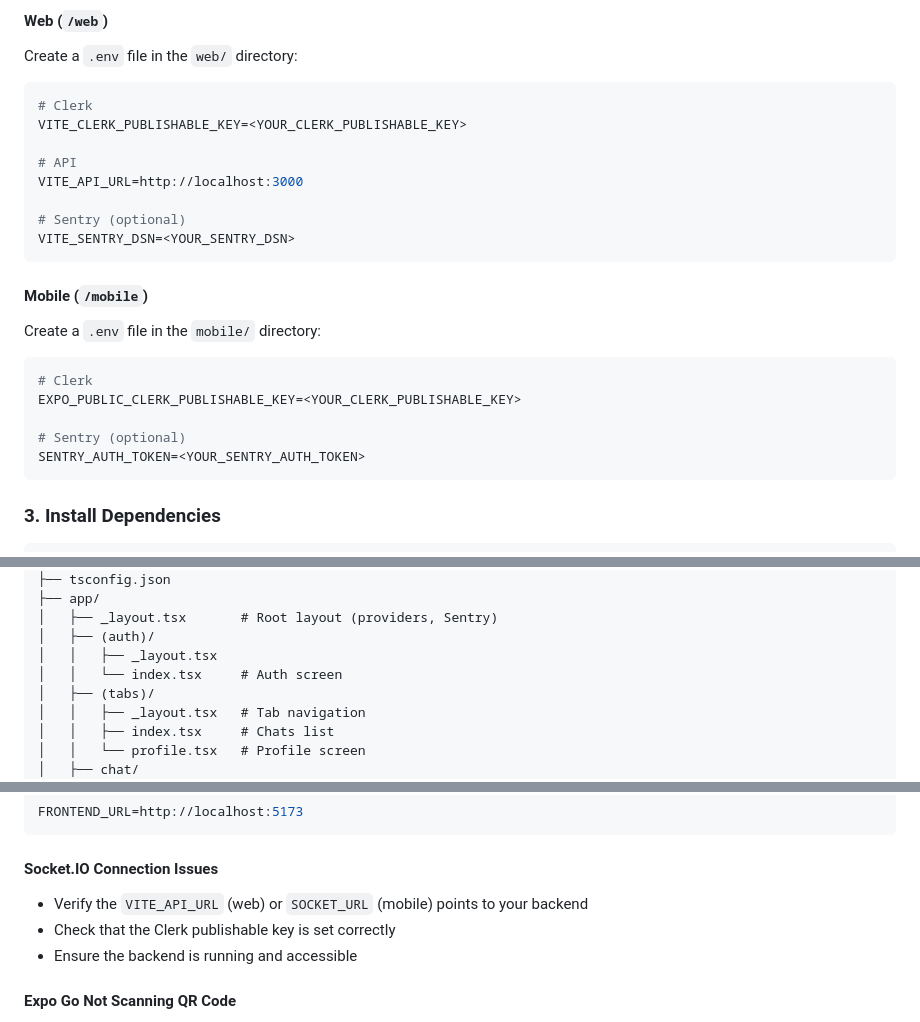
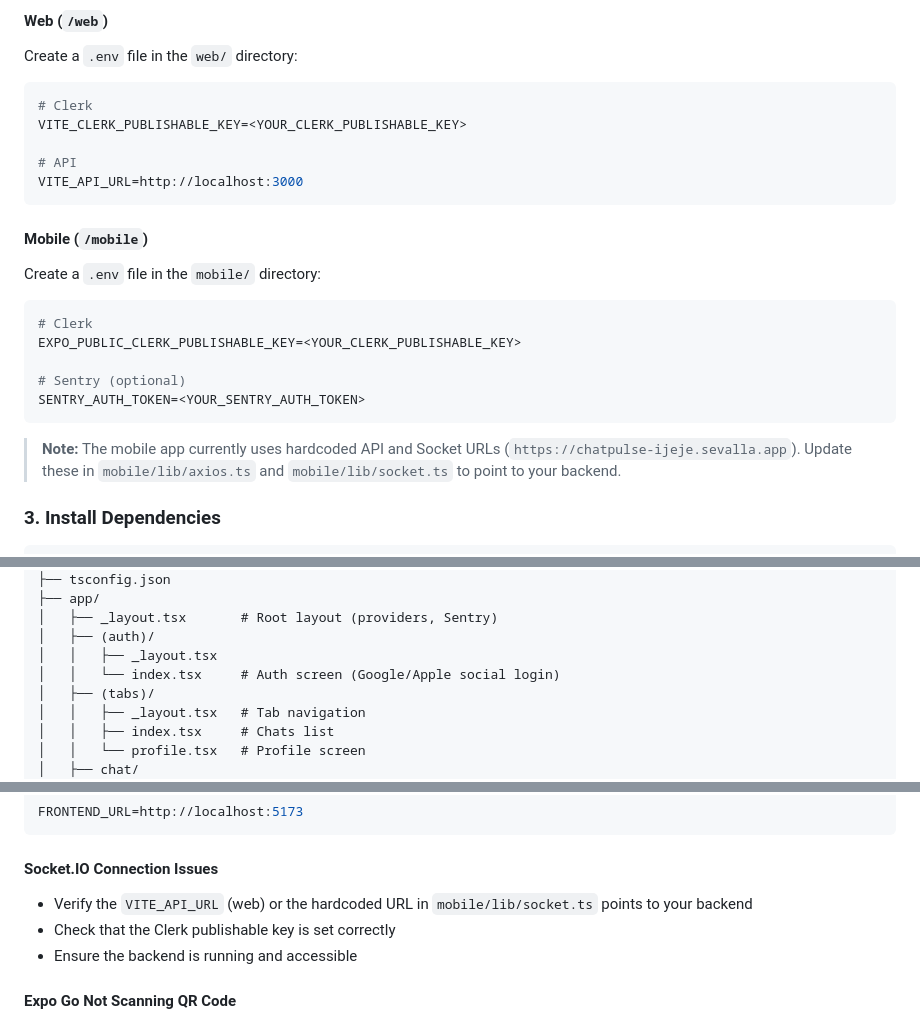
Before and after one commit to GiorgiKavtaradze-prog/Chatpulse, a Markdown page: README.md, 3 parts joined by grey strips. GitHub-like rendering.

````diff
--- a/README.md
+++ b/README.md
@@ -277,9 +269,6 @@ VITE_CLERK_PUBLISHABLE_KEY=<YOUR_CLERK_PUBLISHABLE_KEY>
 
 # API
 VITE_API_URL=http://localhost:3000
-
-# Sentry (optional)
-VITE_SENTRY_DSN=<YOUR_SENTRY_DSN>
 ```
 
 #### Mobile (`/mobile`)
@@ -293,6 +282,8 @@ EXPO_PUBLIC_CLERK_PUBLISHABLE_KEY=<YOUR_CLERK_PUBLISHABLE_KEY>
 # Sentry (optional)
 SENTRY_AUTH_TOKEN=<YOUR_SENTRY_AUTH_TOKEN>
 ```
+
+> **Note:** The mobile app currently uses hardcoded API and Socket URLs (`https://chatpulse-ijeje.sevalla.app`). Update these in `mobile/lib/axios.ts` and `mobile/lib/socket.ts` to point to your backend.
 
 ### 3. Install Dependencies
 
@@ -587,7 +545,7 @@ mobile/
 │   ├── _layout.tsx       # Root layout (providers, Sentry)
 │   ├── (auth)/
 │   │   ├── _layout.tsx
-│   │   └── index.tsx     # Auth screen
+│   │   └── index.tsx     # Auth screen (Google/Apple social login)
 │   ├── (tabs)/
 │   │   ├── _layout.tsx   # Tab navigation
 │   │   ├── index.tsx     # Chats list
@@ -670,7 +628,7 @@ FRONTEND_URL=http://localhost:5173
 
 #### Socket.IO Connection Issues
 
-- Verify the `VITE_API_URL` (web) or `SOCKET_URL` (mobile) points to your backend
+- Verify the `VITE_API_URL` (web) or the hardcoded URL in `mobile/lib/socket.ts` points to your backend
 - Check that the Clerk publishable key is set correctly
 - Ensure the backend is running and accessible
 
````
Also changed, not shown: other parts of README.md (+36 -76 lines).
